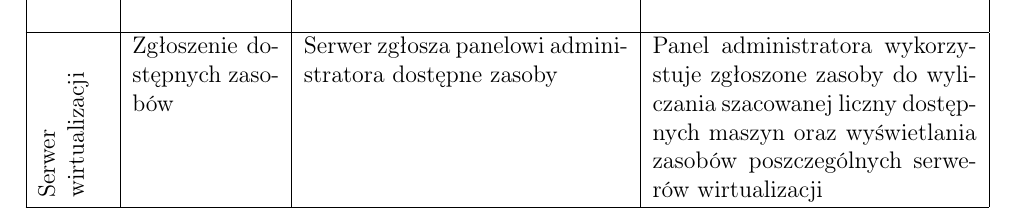
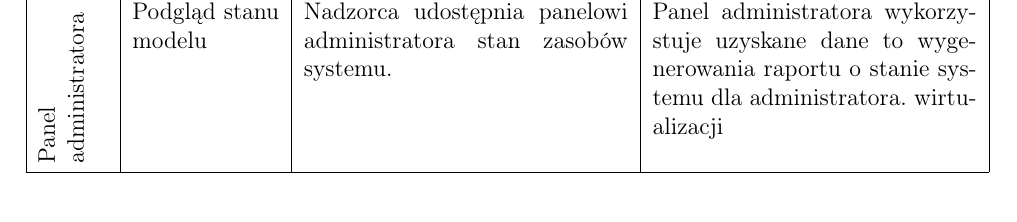
Before and after one commit to one-click-desktop/documentation, a LaTeX document (deliverable-one/deliverable-one.tex): part of page 8 of 11 before the commit and part of page 5 of 12 after it, cut at the place of the change. Compiled offline with pdfLaTeX.

Commit message:
Poprawka use casów

```diff
--- a/deliverable-one/deliverable-one.tex
+++ b/deliverable-one/deliverable-one.tex
@@ -99,6 +99,8 @@ System udostępnia panel administracyjny w postaci strony WWW umożliwiający po
 			                                                                                & Poznanie ilości dostępnych maszyn & Wyświetlanie szacowanej ilości dostępnych maszyn każdego typu & Użytkownikowi zostaje wyświetlona szacowana liczba dostępnych maszyn obliczona na podstawie informacji o dostępnych zasobach każdego z serwerów wirtualizacji                                                                           \\ \hline
 			\multirow[b]{5}{=}{\rotatebox{90}{\parbox{1cm}{Serwer \newline wirtualizacji}}} & Zgłoszenie dostępnych zasobów     & Serwer zgłasza nadzorcy dostępne zasoby                       & Nadzorca wykorzystuje zgłoszone zasoby do wyliczania szacowanej liczny dostępnych maszyn oraz do balansowania obciążenia serwerów wirtualizacji                                                                                         \\
 			\hline
+			\multirow[b]{6}{=}{\rotatebox{90}{\parbox{1cm}{Panel \newline administratora}}} & Podgląd stanu modelu    & Nadzorca udostępnia panelowi administratora stan zasobów systemu.                       & Panel administratora wykorzystuje uzyskane dane to wygenerowania raportu o stanie systemu dla administratora. wirtualizacji     \newline                                                                                    \\
+			\hline
 		\end{tabular}
 	\end{table}
 \end{center}
@@ -133,8 +134,7 @@ System udostępnia panel administracyjny w postaci strony WWW umożliwiający po
 	\begin{table}[h!]
 		\begin{tabular}{|p{0.08\textwidth}|p{0.17\textwidth}|p{0.375\textwidth}|p{0.375\textwidth}|}
 			\hline Aktor                                                                    & Nazwa                                  & Opis                                                              & Odpowiedź systemu                                                                                                                                                    \\ \hline
-			\multirow{7}{=}{\rotatebox{90}{Administrator}}                                  & Podgląd zasobów serwerów wirtualizacji & Wyświetlanie wolnych oraz zajętych zasobów serwerów wirtualizacji & Wyświetlenie zasobów poszczególnych serwerów wirtualizacji, liczby zajętych maszyn oraz szacowanej liczby wolnych maszyn \newline\newline                            \\ \hline
-			\multirow[b]{6}{=}{\rotatebox{90}{\parbox{1cm}{Serwer \newline wirtualizacji}}} & Zgłoszenie dostępnych zasobów          & Serwer zgłosza panelowi administratora dostępne zasoby            & Panel administratora wykorzystuje zgłoszone zasoby do wyliczania szacowanej liczny dostępnych maszyn oraz wyświetlania zasobów poszczególnych serwerów wirtualizacji \\
+			\multirow{7}{=}{\rotatebox{90}{Administrator}}                                  & Podgląd zasobów serwerów wirtualizacji & Wyświetlanie wolnych oraz zajętych zasobów serwerów wirtualizacji & Wyświetlenie zasobów poszczególnych serwerów wirtualizacji, liczby zajętych maszyn oraz szacowanej liczby wolnych maszyn \newline\newline                            \\
 			\hline
 		\end{tabular}
 	\end{table}
```
Also changed, not shown: deliverable-one/deliverable-one.pdf, diagrams/use_cases/admin_panel.png, diagrams/use_cases/admin_panel.svg, diagrams/use_cases/overseer.png, diagrams/use_cases/overseer.svg, deliverable-one/deliverable-one.tex (5 more changed lines), 2 other files.
